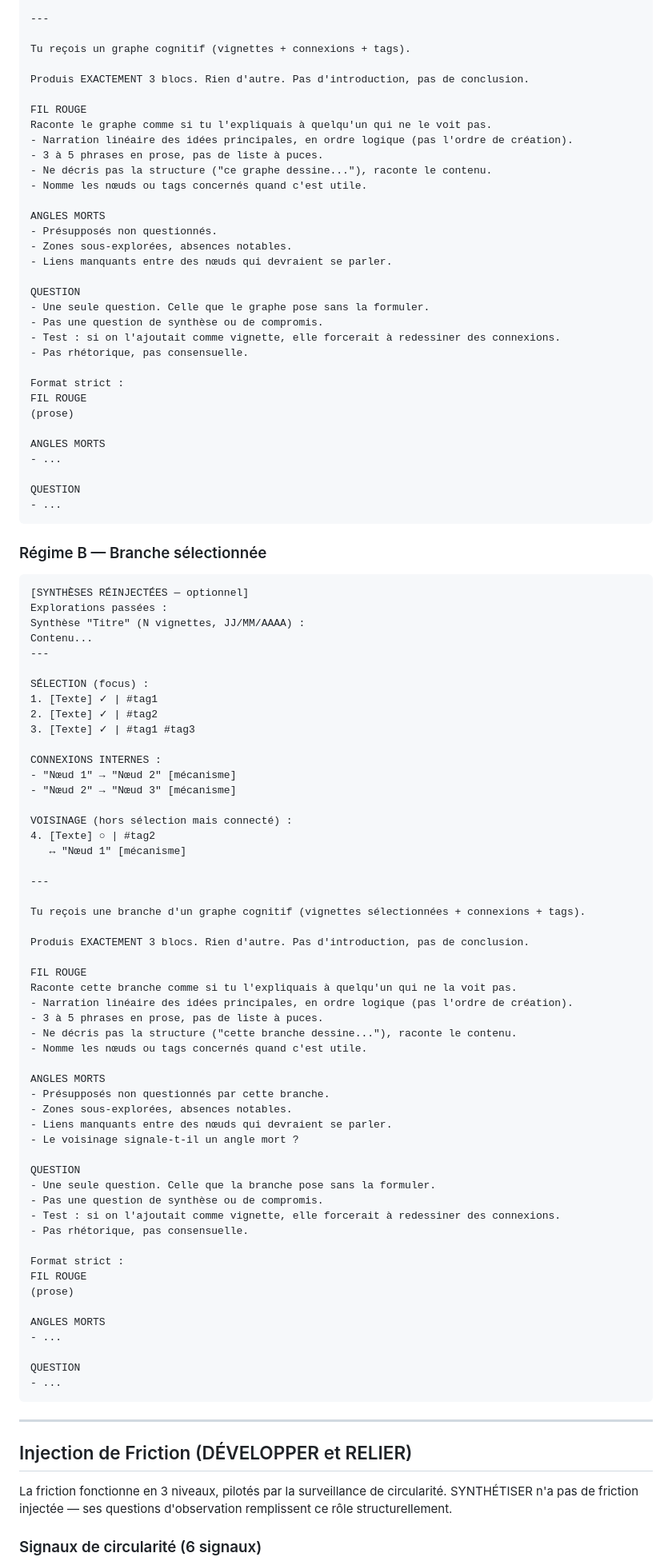
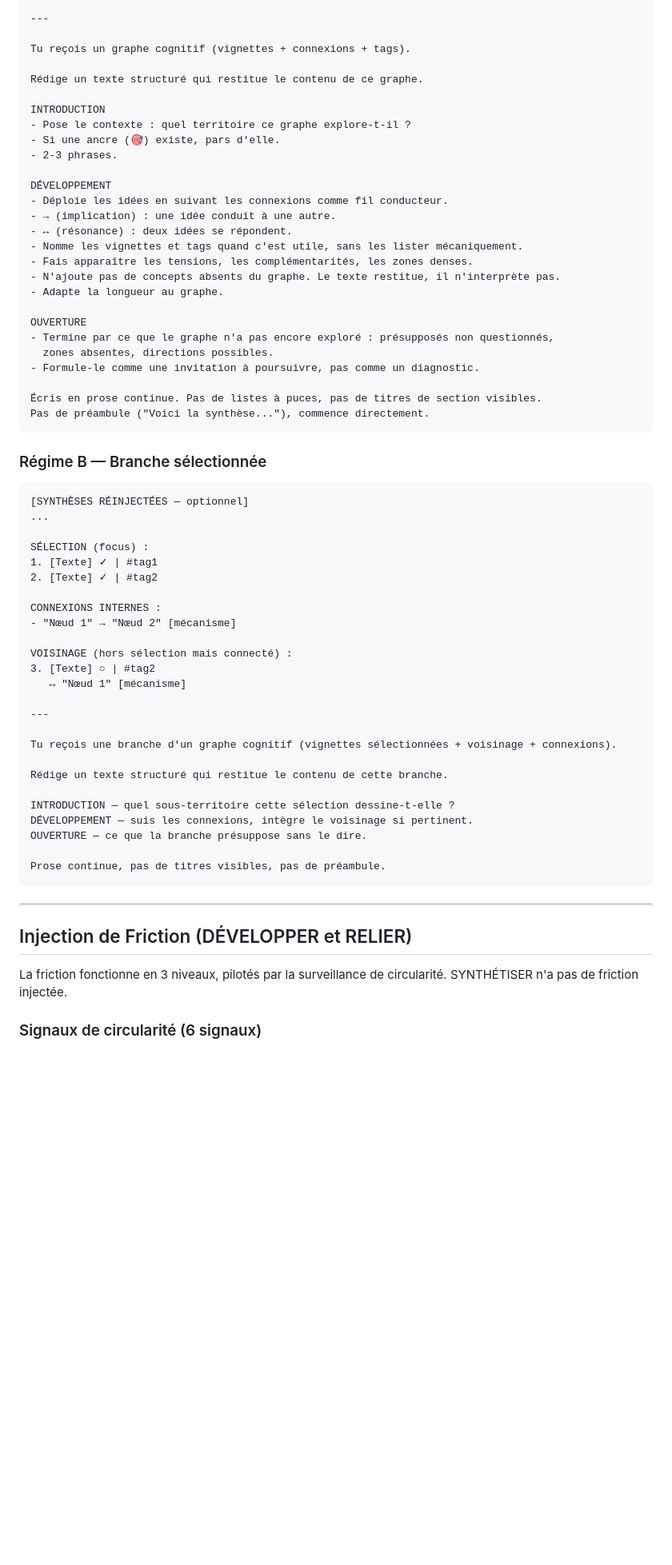
Before and after one commit to Kairos-commu/site-de-recherche, a Markdown page: docs/PROMPTS-LLM.md, the part around one of its changes. Shown at 80% size. Drawn GitHub-style; blank space fills up the shorter version.

Commit message:
docs: sync from Kairos 2026-02-15

````diff
--- a/docs/PROMPTS-LLM.md
+++ b/docs/PROMPTS-LLM.md
@@ -685,93 +685,59 @@ CONNEXIONS :
 
 Tu reçois un graphe cognitif (vignettes + connexions + tags).
 
-Produis EXACTEMENT 3 blocs. Rien d'autre. Pas d'introduction, pas de conclusion.
+Rédige un texte structuré qui restitue le contenu de ce graphe.
 
-FIL ROUGE
-Raconte le graphe comme si tu l'expliquais à quelqu'un qui ne le voit pas.
-- Narration linéaire des idées principales, en ordre logique (pas l'ordre de création).
-- 3 à 5 phrases en prose, pas de liste à puces.
-- Ne décris pas la structure ("ce graphe dessine..."), raconte le contenu.
-- Nomme les nœuds ou tags concernés quand c'est utile.
+INTRODUCTION
+- Pose le contexte : quel territoire ce graphe explore-t-il ?
+- Si une ancre (🎯) existe, pars d'elle.
+- 2-3 phrases.
 
-ANGLES MORTS
-- Présupposés non questionnés.
-- Zones sous-explorées, absences notables.
-- Liens manquants entre des nœuds qui devraient se parler.
+DÉVELOPPEMENT
+- Déploie les idées en suivant les connexions comme fil conducteur.
+- → (implication) : une idée conduit à une autre.
+- ↔ (résonance) : deux idées se répondent.
+- Nomme les vignettes et tags quand c'est utile, sans les lister mécaniquement.
+- Fais apparaître les tensions, les complémentarités, les zones denses.
+- N'ajoute pas de concepts absents du graphe. Le texte restitue, il n'interprète pas.
+- Adapte la longueur au graphe.
 
-QUESTION
-- Une seule question. Celle que le graphe pose sans la formuler.
-- Pas une question de synthèse ou de compromis.
-- Test : si on l'ajoutait comme vignette, elle forcerait à redessiner des connexions.
-- Pas rhétorique, pas consensuelle.
+OUVERTURE
+- Termine par ce que le graphe n'a pas encore exploré : présupposés non questionnés,
+  zones absentes, directions possibles.
+- Formule-le comme une invitation à poursuivre, pas comme un diagnostic.
 
-Format strict :
-FIL ROUGE
-(prose)
-
-ANGLES MORTS
-- ...
-
-QUESTION
-- ...
+Écris en prose continue. Pas de listes à puces, pas de titres de section visibles.
+Pas de préambule ("Voici la synthèse..."), commence directement.
 ```
 
 ### Régime B — Branche sélectionnée
 
 ```
 [SYNTHÈSES RÉINJECTÉES — optionnel]
-Explorations passées :
-Synthèse "Titre" (N vignettes, JJ/MM/AAAA) :
-Contenu...
----
+...
 
 SÉLECTION (focus) :
 1. [Texte] ✓ | #tag1
 2. [Texte] ✓ | #tag2
-3. [Texte] ✓ | #tag1 #tag3
 
 CONNEXIONS INTERNES :
 - "Nœud 1" → "Nœud 2" [mécanisme]
-- "Nœud 2" → "Nœud 3" [mécanisme]
 
 VOISINAGE (hors sélection mais connecté) :
-4. [Texte] ○ | #tag2
+3. [Texte] ○ | #tag2
    ↔ "Nœud 1" [mécanisme]
 
 ---
 
-Tu reçois une branche d'un graphe cognitif (vignettes sélectionnées + connexions + tags).
+Tu reçois une branche d'un graphe cognitif (vignettes sélectionnées + voisinage + connexions).
 
-Produis EXACTEMENT 3 blocs. Rien d'autre. Pas d'introduction, pas de conclusion.
+Rédige un texte structuré qui restitue le contenu de cette branche.
 
-FIL ROUGE
-Raconte cette branche comme si tu l'expliquais à quelqu'un qui ne la voit pas.
-- Narration linéaire des idées principales, en ordre logique (pas l'ordre de création).
-- 3 à 5 phrases en prose, pas de liste à puces.
-- Ne décris pas la structure ("cette branche dessine..."), raconte le contenu.
-- Nomme les nœuds ou tags concernés quand c'est utile.
+INTRODUCTION — quel sous-territoire cette sélection dessine-t-elle ?
+DÉVELOPPEMENT — suis les connexions, intègre le voisinage si pertinent.
+OUVERTURE — ce que la branche présuppose sans le dire.
 
-ANGLES MORTS
-- Présupposés non questionnés par cette branche.
-- Zones sous-explorées, absences notables.
-- Liens manquants entre des nœuds qui devraient se parler.
-- Le voisinage signale-t-il un angle mort ?
-
-QUESTION
-- Une seule question. Celle que la branche pose sans la formuler.
-- Pas une question de synthèse ou de compromis.
-- Test : si on l'ajoutait comme vignette, elle forcerait à redessiner des connexions.
-- Pas rhétorique, pas consensuelle.
-
-Format strict :
-FIL ROUGE
-(prose)
-
-ANGLES MORTS
-- ...
-
-QUESTION
-- ...
+Prose continue, pas de titres visibles, pas de préambule.
 ```
 
 ---
@@ -779,8 +745,7 @@ QUESTION
 ## Injection de Friction (DÉVELOPPER et RELIER)
 
 La friction fonctionne en 3 niveaux, pilotés par la surveillance de circularité.
-SYNTHÉTISER n'a pas de friction injectée — ses questions d'observation
-remplissent ce rôle structurellement.
+SYNTHÉTISER n'a pas de friction injectée.
 
 ### Signaux de circularité (6 signaux)
 
````
Also changed, not shown: other parts of docs/PROMPTS-LLM.md (+2 -2 lines), docs/ROADMAP.md (+14 -26 lines).
